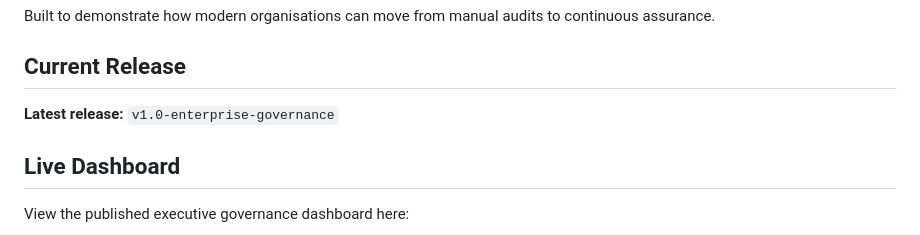
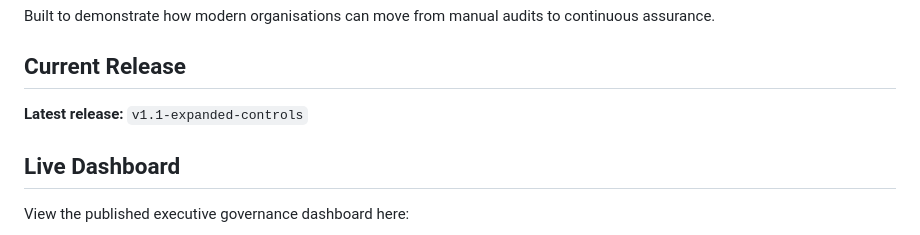
Before and after one commit to Jaymeso/grc-as-code-lab, a Markdown page: README.md, the part around the change. GitHub-like rendering.

Commit message:
Bump README release version to v1.1

```diff
--- a/README.md
+++ b/README.md
@@ -17,7 +17,7 @@ Built to demonstrate how modern organisations can move from manual audits to con
 
 ## Current Release
 
-**Latest release:** `v1.0-enterprise-governance`
+**Latest release:** `v1.1-expanded-controls`
 
 ## Live Dashboard
 
```
